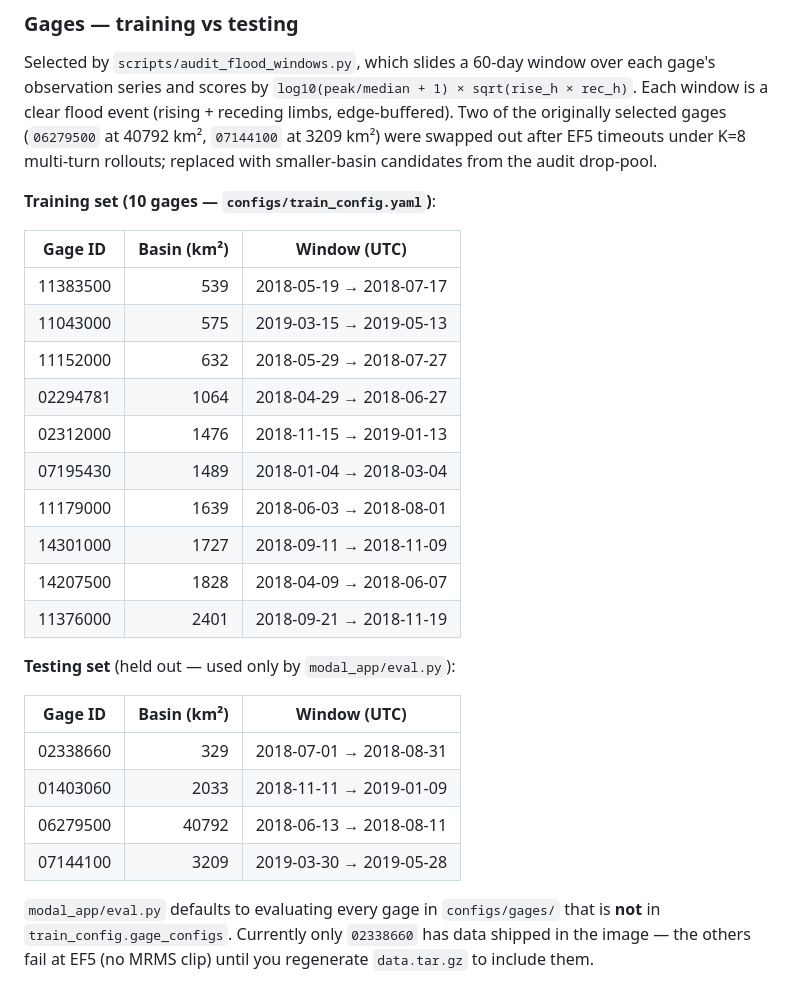
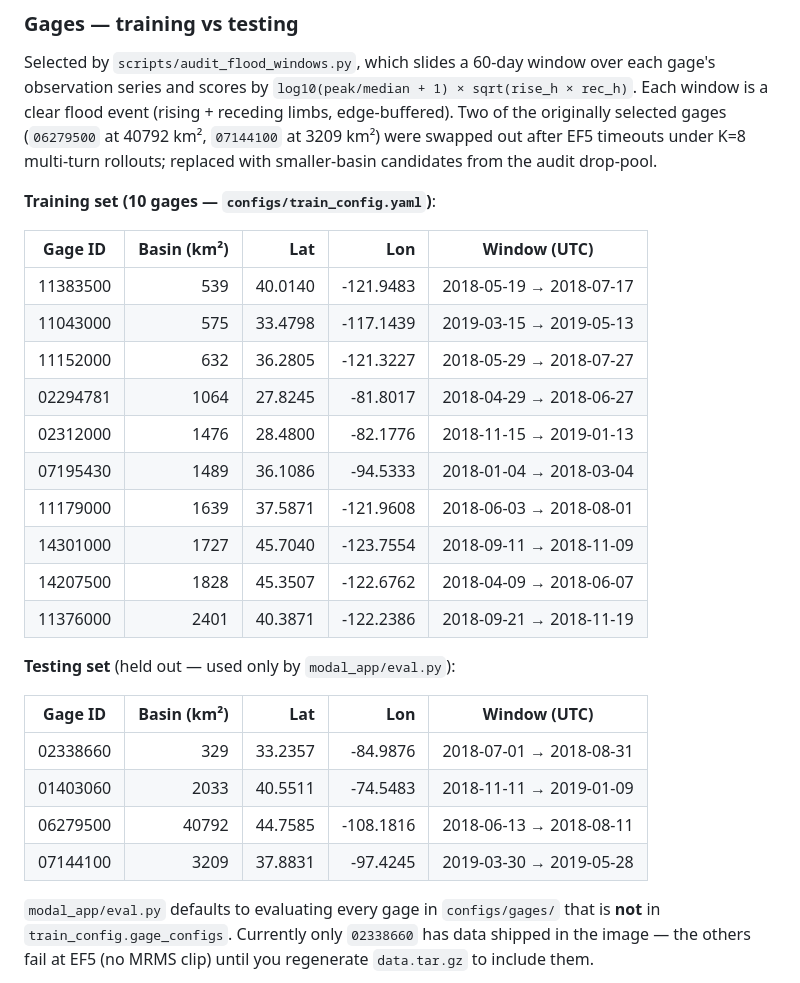
Before and after one commit to chrimerss/HydroAgent, a Markdown page: README.md, the part around the change. Rendered like a GitHub page.

Commit message:
update testing gage coordinates

```diff
--- a/README.md
+++ b/README.md
@@ -312,27 +312,27 @@ Selected by `scripts/audit_flood_windows.py`, which slides a 60-day window over
 
 **Training set (10 gages — `configs/train_config.yaml`)**:
 
-| Gage ID | Basin (km²) | Window (UTC) |
-|---|---:|---|
-| 11383500 | 539 | 2018-05-19 → 2018-07-17 |
-| 11043000 | 575 | 2019-03-15 → 2019-05-13 |
-| 11152000 | 632 | 2018-05-29 → 2018-07-27 |
-| 02294781 | 1064 | 2018-04-29 → 2018-06-27 |
-| 02312000 | 1476 | 2018-11-15 → 2019-01-13 |
-| 07195430 | 1489 | 2018-01-04 → 2018-03-04 |
-| 11179000 | 1639 | 2018-06-03 → 2018-08-01 |
-| 14301000 | 1727 | 2018-09-11 → 2018-11-09 |
-| 14207500 | 1828 | 2018-04-09 → 2018-06-07 |
-| 11376000 | 2401 | 2018-09-21 → 2018-11-19 |
+| Gage ID | Basin (km²) | Lat | Lon | Window (UTC) |
+|---|---:|---:|---:|---|
+| 11383500 |  539 | 40.0140 | -121.9483 | 2018-05-19 → 2018-07-17 |
+| 11043000 |  575 | 33.4798 | -117.1439 | 2019-03-15 → 2019-05-13 |
+| 11152000 |  632 | 36.2805 | -121.3227 | 2018-05-29 → 2018-07-27 |
+| 02294781 | 1064 | 27.8245 |  -81.8017 | 2018-04-29 → 2018-06-27 |
+| 02312000 | 1476 | 28.4800 |  -82.1776 | 2018-11-15 → 2019-01-13 |
+| 07195430 | 1489 | 36.1086 |  -94.5333 | 2018-01-04 → 2018-03-04 |
+| 11179000 | 1639 | 37.5871 | -121.9608 | 2018-06-03 → 2018-08-01 |
+| 14301000 | 1727 | 45.7040 | -123.7554 | 2018-09-11 → 2018-11-09 |
+| 14207500 | 1828 | 45.3507 | -122.6762 | 2018-04-09 → 2018-06-07 |
+| 11376000 | 2401 | 40.3871 | -122.2386 | 2018-09-21 → 2018-11-19 |
 
 **Testing set** (held out — used only by `modal_app/eval.py`):
 
-| Gage ID | Basin (km²) | Window (UTC) |
-|---|---:|---|
-| 02338660 | 329 | 2018-07-01 → 2018-08-31 |
-| 01403060 | 2033 | 2018-11-11 → 2019-01-09 |
-| 06279500 | 40792 | 2018-06-13 → 2018-08-11 |
-| 07144100 | 3209 | 2019-03-30 → 2019-05-28 |
+| Gage ID | Basin (km²) | Lat | Lon | Window (UTC) |
+|---|---:|---:|---:|---|
+| 02338660 |   329 | 33.2357 |  -84.9876 | 2018-07-01 → 2018-08-31 |
+| 01403060 |  2033 | 40.5511 |  -74.5483 | 2018-11-11 → 2019-01-09 |
+| 06279500 | 40792 | 44.7585 | -108.1816 | 2018-06-13 → 2018-08-11 |
+| 07144100 |  3209 | 37.8831 |  -97.4245 | 2019-03-30 → 2019-05-28 |
 
 `modal_app/eval.py` defaults to evaluating every gage in `configs/gages/` that is **not** in `train_config.gage_configs`. Currently only `02338660` has data shipped in the image — the others fail at EF5 (no MRMS clip) until you regenerate `data.tar.gz` to include them.
 
```
